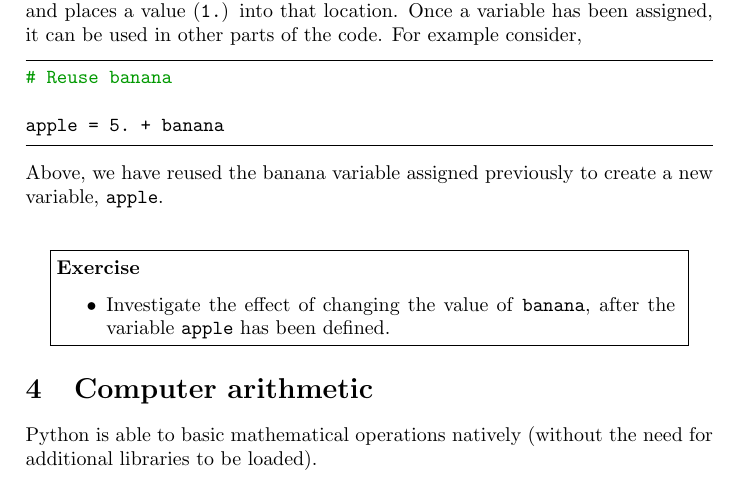
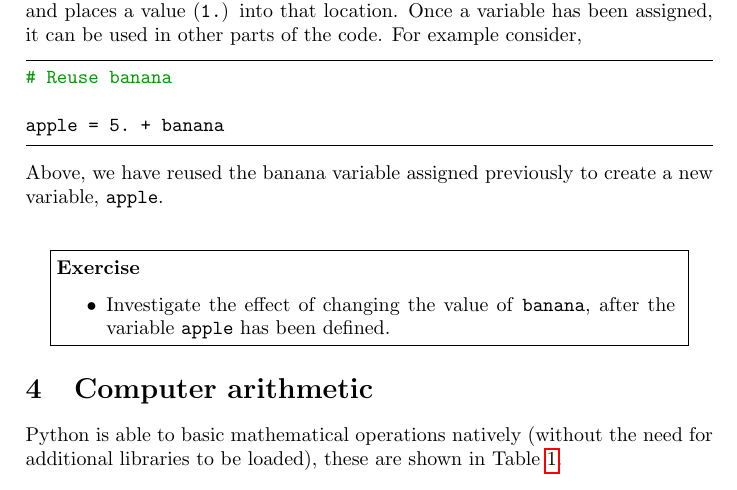
Before and after one commit to pythoninchemistry/ch40208, a LaTeX document (week_1/handout_source/handout_1.tex): part of page 3 of 4, cut so that both start at the same text. Compiled offline with pdfLaTeX.

Commit message:
add table ref

```diff
--- a/week_1/handout_source/handout_1.tex
+++ b/week_1/handout_source/handout_1.tex
@@ -158,7 +158,7 @@ Above, we have reused the banana variable assigned previously to create a new va
 
 \section{Computer arithmetic}
 
-Python is able to basic mathematical operations natively (without the need for additional libraries to be loaded).
+Python is able to basic mathematical operations natively (without the need for additional libraries to be loaded), these are shown in Table~\ref{tab:ops}.
 \begin{table}[h]
 	\centering
 	\caption{The Python syntax for basic mathematical operations.}
```
Also changed, not shown: week_1/handout_1.pdf, week_1/handout_source/handout_1.pdf, week_1/handout_source/handout_1.tex (1 more changed lines).
